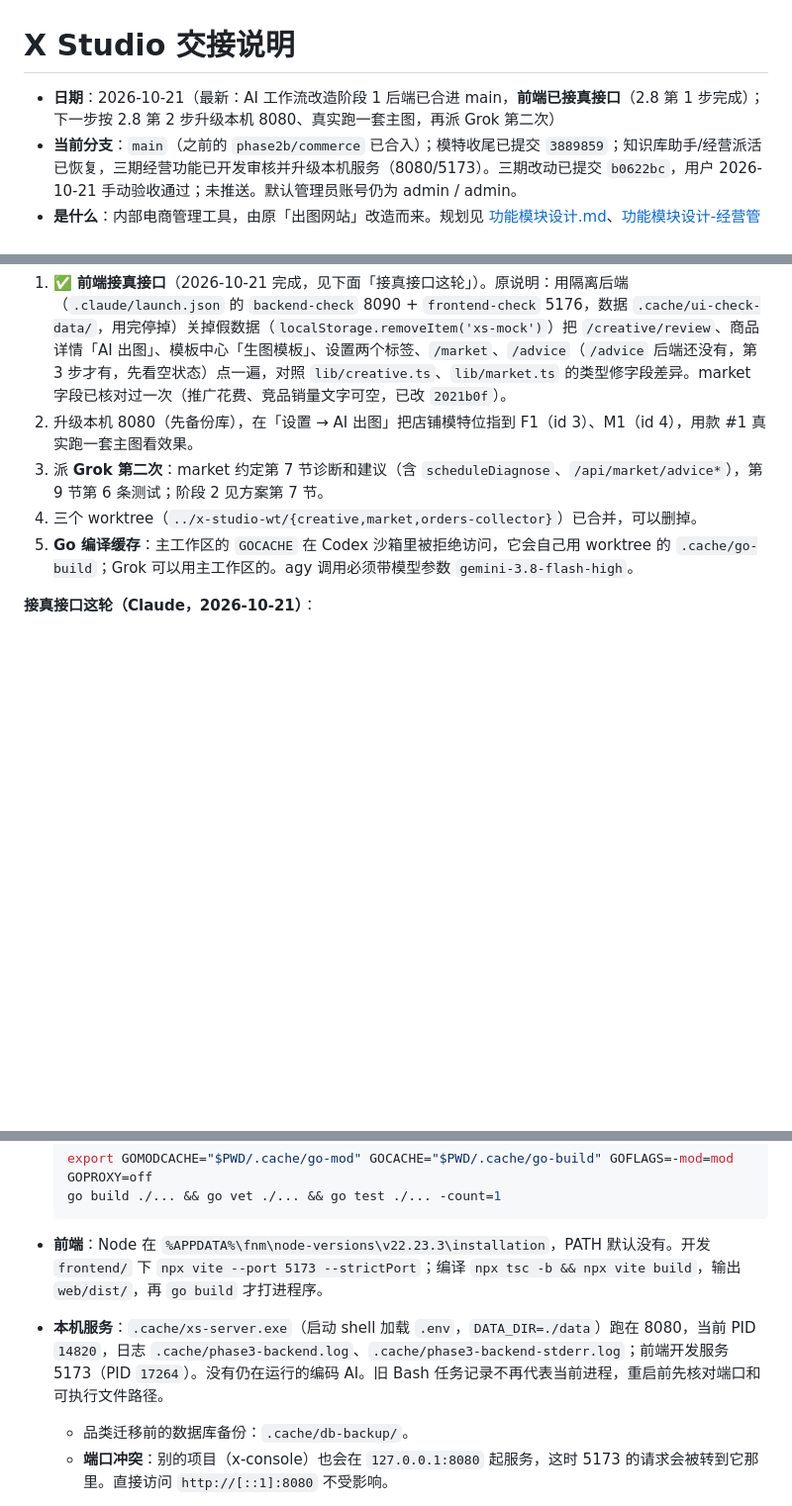
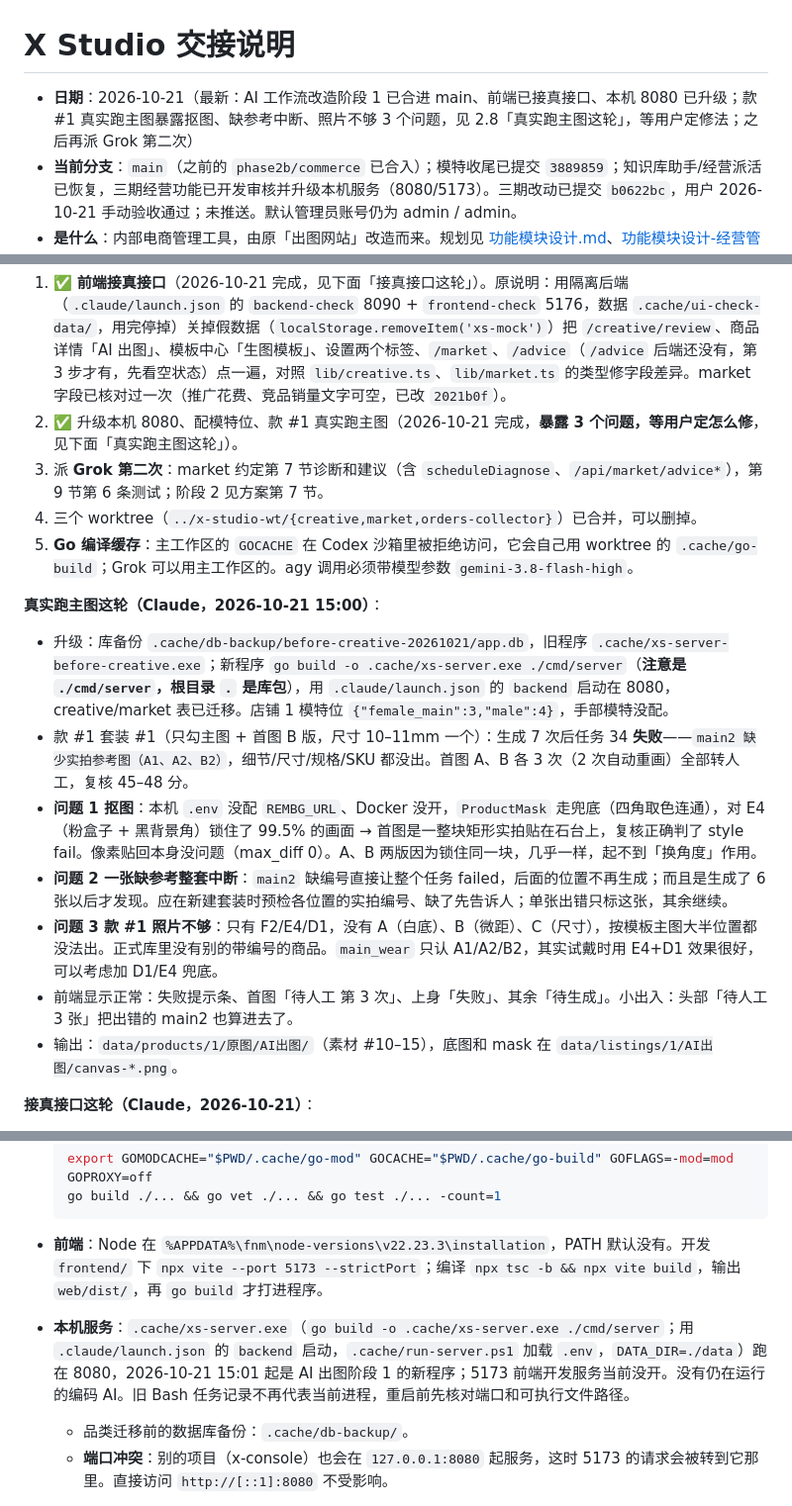
Before and after one commit to j0x3n/x-studio, a Markdown page: 交接说明.md, 3 parts joined by grey strips. Shown at 99% size. Rendered like a GitHub page; blank space fills up the shorter version.

Commit message:
交接说明：升级本机 8080，款 #1 真实跑主图结果和 3 个问题
Co-Authored-By: Claude Opus 5.5 <noreply@anthropic.com>

````diff
--- a/交接说明.md
+++ b/交接说明.md
@@ -1,6 +1,6 @@
 # X Studio 交接说明
 
-- **日期**：2026-10-21（最新：AI 工作流改造阶段 1 后端已合进 main，**前端已接真接口**（2.8 第 1 步完成）；下一步按 2.8 第 2 步升级本机 8080、真实跑一套主图，再派 Grok 第二次）
+- **日期**：2026-10-21（最新：AI 工作流改造阶段 1 已合进 main、前端已接真接口、本机 8080 已升级；款 #1 真实跑主图暴露抠图、缺参考中断、照片不够 3 个问题，见 2.8「真实跑主图这轮」，等用户定修法；之后再派 Grok 第二次）
 - **当前分支**：`main`（之前的 `phase2b/commerce` 已合入）；模特收尾已提交 `3889859`；知识库助手/经营派活已恢复，三期经营功能已开发审核并升级本机服务（8080/5173）。三期改动已提交 `b0622bc`，用户 2026-10-21 手动验收通过；未推送。默认管理员账号仍为 admin / admin。
 - **是什么**：内部电商管理工具，由原「出图网站」改造而来。规划见 [功能模块设计.md](功能模块设计.md)、[功能模块设计-经营管理.md](功能模块设计-经营管理.md)（分期在第 10 节）。
 - **仓库**：本机 `C:\Users\xcc19\Documents\x-studio`；GitHub [j0x3n/x-studio](https://github.com/j0x3n/x-studio)（公开）。
@@ -62,10 +62,20 @@
 **下一个会话要做**（按顺序）：
 
 1. ✅ **前端接真接口**（2026-10-21 完成，见下面「接真接口这轮」）。原说明：用隔离后端（`.claude/launch.json` 的 `backend-check` 8090 + `frontend-check` 5176，数据 `.cache/ui-check-data/`，用完停掉）关掉假数据（`localStorage.removeItem('xs-mock')`）把 `/creative/review`、商品详情「AI 出图」、模板中心「生图模板」、设置两个标签、`/market`、`/advice`（`/advice` 后端还没有，第 3 步才有，先看空状态）点一遍，对照 `lib/creative.ts`、`lib/market.ts` 的类型修字段差异。market 字段已核对过一次（推广花费、竞品销量文字可空，已改 `2021b0f`）。
-2. 升级本机 8080（先备份库），在「设置 → AI 出图」把店铺模特位指到 F1（id 3）、M1（id 4），用款 #1 真实跑一套主图看效果。
+2. ✅ 升级本机 8080、配模特位、款 #1 真实跑主图（2026-10-21 完成，**暴露 3 个问题，等用户定怎么修**，见下面「真实跑主图这轮」）。
 3. 派 **Grok 第二次**：market 约定第 7 节诊断和建议（含 `scheduleDiagnose`、`/api/market/advice*`），第 9 节第 6 条测试；阶段 2 见方案第 7 节。
 4. 三个 worktree（`../x-studio-wt/{creative,market,orders-collector}`）已合并，可以删掉。
 5. **Go 编译缓存**：主工作区的 `GOCACHE` 在 Codex 沙箱里被拒绝访问，它会自己用 worktree 的 `.cache/go-build`；Grok 可以用主工作区的。agy 调用必须带模型参数 `gemini-3.8-flash-high`。
+
+**真实跑主图这轮（Claude，2026-10-21 15:00）**：
+
+- 升级：库备份 `.cache/db-backup/before-creative-20261021/app.db`，旧程序 `.cache/xs-server-before-creative.exe`；新程序 `go build -o .cache/xs-server.exe ./cmd/server`（**注意是 `./cmd/server`，根目录 `.` 是库包**），用 `.claude/launch.json` 的 `backend` 启动在 8080，creative/market 表已迁移。店铺 1 模特位 `{"female_main":3,"male":4}`，手部模特没配。
+- 款 #1 套装 #1（只勾主图 + 首图 B 版，尺寸 10–11mm 一个）：生成 7 次后任务 34 **失败**——`main2 缺少实拍参考图（A1、A2、B2）`，细节/尺寸/规格/SKU 都没出。首图 A、B 各 3 次（2 次自动重画）全部转人工，复核 45–48 分。
+- **问题 1 抠图**：本机 `.env` 没配 `REMBG_URL`、Docker 没开，`ProductMask` 走兜底（四角取色连通），对 E4（粉盒子 + 黑背景角）锁住了 99.5% 的画面 → 首图是一整块矩形实拍贴在石台上，复核正确判了 style fail。像素贴回本身没问题（max_diff 0）。A、B 两版因为锁住同一块，几乎一样，起不到「换角度」作用。
+- **问题 2 一张缺参考整套中断**：`main2` 缺编号直接让整个任务 failed，后面的位置不再生成；而且是生成了 6 张以后才发现。应在新建套装时预检各位置的实拍编号、缺了先告诉人；单张出错只标这张，其余继续。
+- **问题 3 款 #1 照片不够**：只有 F2/E4/D1，没有 A（白底）、B（微距）、C（尺寸），按模板主图大半位置都没法出。正式库里没有别的带编号的商品。`main_wear` 只认 A1/A2/B2，其实试戴时用 E4+D1 效果很好，可以考虑加 D1/E4 兜底。
+- 前端显示正常：失败提示条、首图「待人工 第 3 次」、上身「失败」、其余「待生成」。小出入：头部「待人工 3 张」把出错的 main2 也算进去了。
+- 输出：`data/products/1/原图/AI出图/`（素材 #10–15），底图和 mask 在 `data/listings/1/AI出图/canvas-*.png`。
 
 **接真接口这轮（Claude，2026-10-21）**：
 
@@ -193,7 +203,7 @@
   ```
 
 - **前端**：Node 在 `%APPDATA%\fnm\node-versions\v22.23.3\installation`，PATH 默认没有。开发 `frontend/` 下 `npx vite --port 5173 --strictPort`；编译 `npx tsc -b && npx vite build`，输出 `web/dist/`，再 `go build` 才打进程序。
-- **本机服务**：`.cache/xs-server.exe`（启动 shell 加载 `.env`，`DATA_DIR=./data`）跑在 8080，当前 PID `14820`，日志 `.cache/phase3-backend.log`、`.cache/phase3-backend-stderr.log`；前端开发服务 5173（PID `17264`）。没有仍在运行的编码 AI。旧 Bash 任务记录不再代表当前进程，重启前先核对端口和可执行文件路径。
+- **本机服务**：`.cache/xs-server.exe`（`go build -o .cache/xs-server.exe ./cmd/server`；用 `.claude/launch.json` 的 `backend` 启动，`.cache/run-server.ps1` 加载 `.env`，`DATA_DIR=./data`）跑在 8080，2026-10-21 15:01 起是 AI 出图阶段 1 的新程序；5173 前端开发服务当前没开。没有仍在运行的编码 AI。旧 Bash 任务记录不再代表当前进程，重启前先核对端口和可执行文件路径。
   - 品类迁移前的数据库备份：`.cache/db-backup/`。
   - **端口冲突**：别的项目（x-console）也会在 `127.0.0.1:8080` 起服务，这时 5173 的请求会被转到它那里。直接访问 `http://[::1]:8080` 不受影响。
 - 本机数据里有一款测试商品「强光爱迪生蝴蝶结耳钉」（#1，用真实 AI 跑过，没开补图和高清化）。
````
